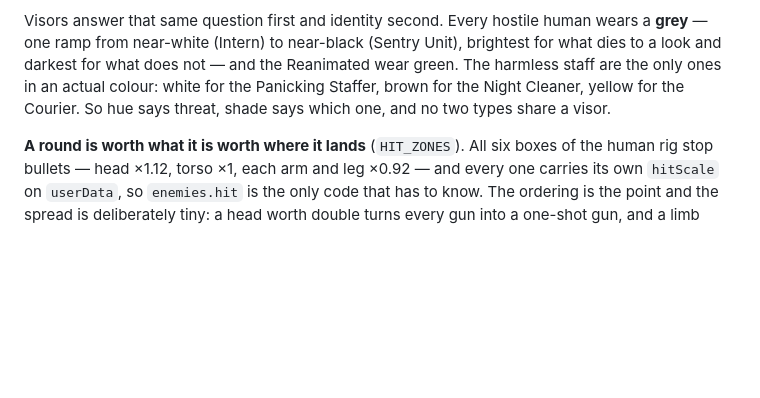
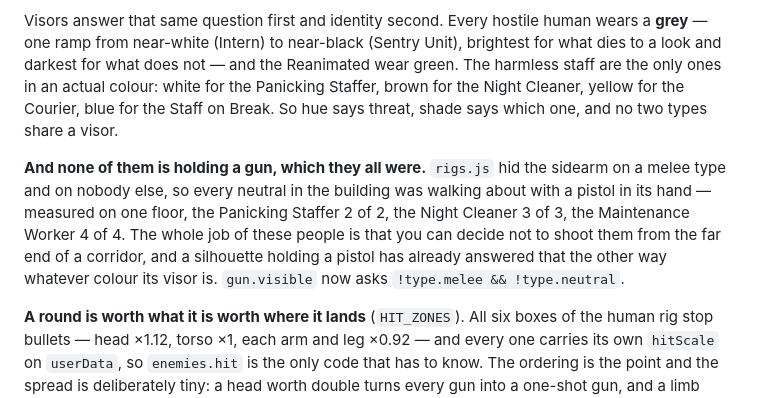
Before and after one commit to miniminefred/fpsgame, a Markdown page: CLAUDE.md, the part around one of its changes. GitHub-like rendering; blank space fills up the shorter version.

```diff
--- a/CLAUDE.md
+++ b/CLAUDE.md
@@ -1334,8 +1377,16 @@ Visors answer that same question first and identity second. Every hostile human
 **grey** — one ramp from near-white (Intern) to near-black (Sentry Unit), brightest for
 what dies to a look and darkest for what does not — and the Reanimated wear green. The
 harmless staff are the only ones in an actual colour: white for the Panicking Staffer,
-brown for the Night Cleaner, yellow for the Courier. So hue says threat, shade says which
-one, and no two types share a visor.
+brown for the Night Cleaner, yellow for the Courier, blue for the Staff on Break. So hue
+says threat, shade says which one, and no two types share a visor.
+
+**And none of them is holding a gun, which they all were.** `rigs.js` hid the sidearm on a
+melee type and on nobody else, so every neutral in the building was walking about with a
+pistol in its hand — measured on one floor, the Panicking Staffer 2 of 2, the Night Cleaner
+3 of 3, the Maintenance Worker 4 of 4. The whole job of these people is that you can decide
+not to shoot them from the far end of a corridor, and a silhouette holding a pistol has
+already answered that the other way whatever colour its visor is. `gun.visible` now asks
+`!type.melee && !type.neutral`.
 
 **A round is worth what it is worth where it lands** (`HIT_ZONES`). All six boxes of the
 human rig stop bullets — head ×1.12, torso ×1, each arm and leg ×0.92 — and every one
```
Also changed, not shown: other parts of CLAUDE.md (+54 -4 lines).
